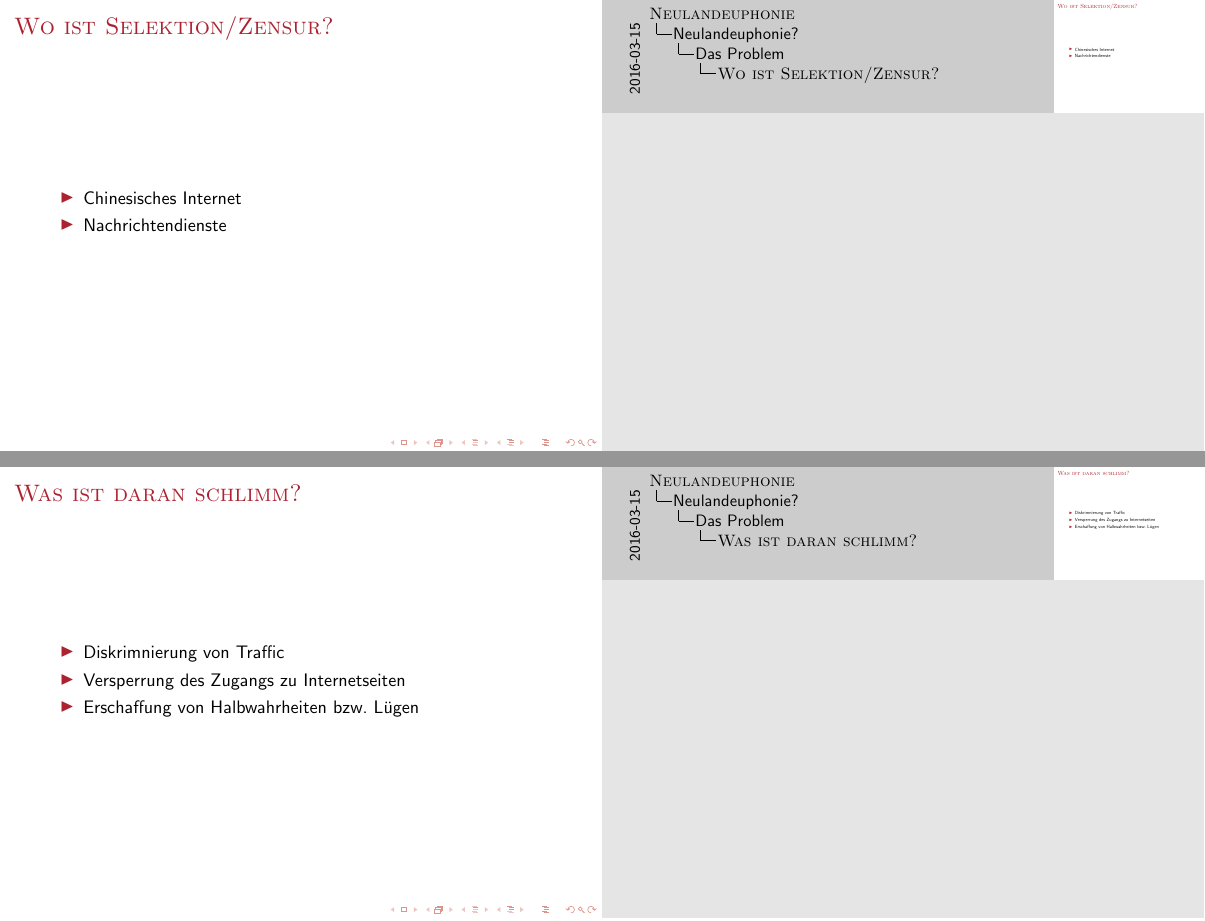
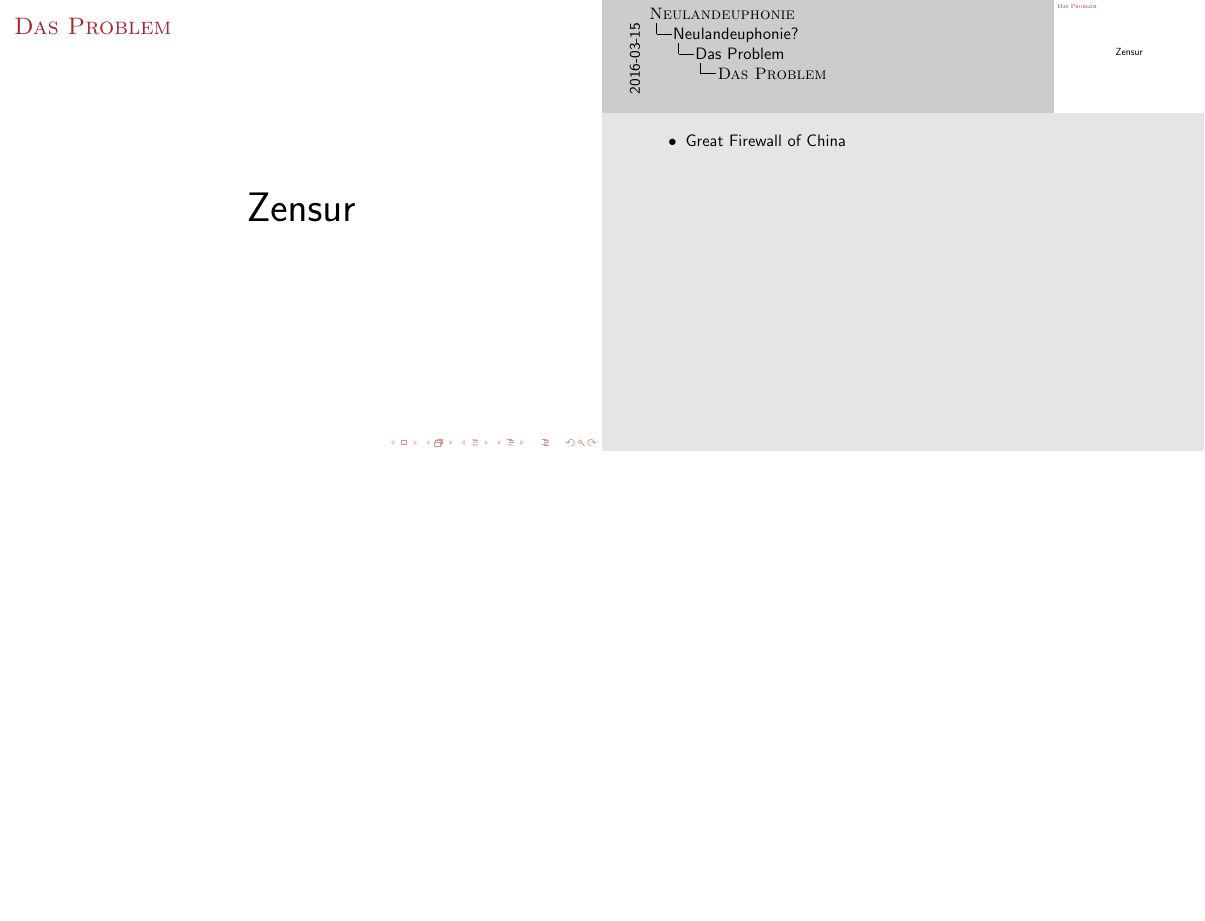
Before and after one commit to Jugendhackt/neulandeuphonie, LaTeX slides (praesi.tex): pages 5 and 6 of 21 before the commit and page 5 of 19 after it, the two joined at a grey line, the shorter picture padded with empty space. Compiled offline with pdfLaTeX.

Commit message:
removed and changed slides

```diff
--- a/praesi.tex
+++ b/praesi.tex
@@ -53,20 +53,15 @@
 \section{Neulandeuphonie?}
 \subsection{Das Problem}
 \begin{frame}
-	\frametitle{\sc Wo ist Selektion/Zensur?}
-	\begin{itemize}
-		\item Chinesisches Internet
-		\item Nachrichtendienste
-	\end{itemize}
+	\frametitle{\sc Das Problem}
+	\begin{center}
+		{\Huge Zensur}
+	\end{center}
 \end{frame}
-\begin{frame}
-	\frametitle{\sc Was ist daran schlimm?}
-	\begin{itemize}
-		\item Diskrimnierung von Traffic
-		\item Versperrung des Zugangs zu Internetseiten
-		\item Erschaffung von Halbwahrheiten bzw. Lügen
-	\end{itemize}
-\end{frame}
+\note[itemize]
+{
+	\item Great Firewall of China
+}
 
 \subsection{Das Ziel}
 \subsubsection{Schaffen von Aufmerksamkeit}
```
Also changed, not shown: praesi.tex (13 more changed lines).
